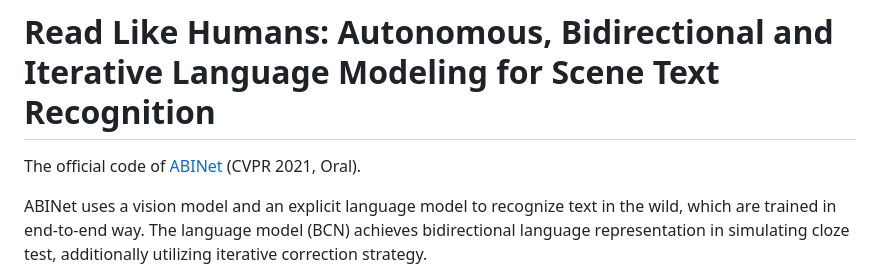
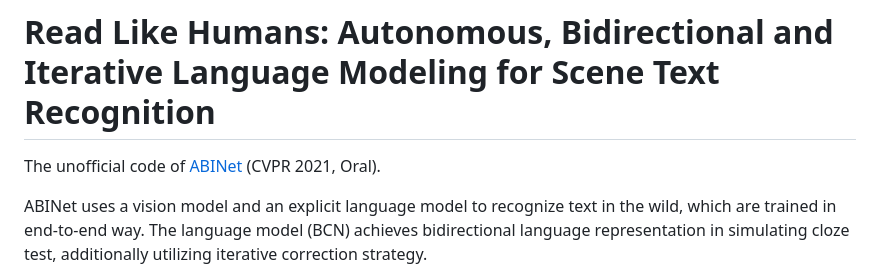
Before and after one commit to LeeHakHo/ETRI_Project, a Markdown page: ABINet-main/README.md, the part around the change. Drawn GitHub-style.

```diff
--- a/ABINet-main/README.md
+++ b/ABINet-main/README.md
@@ -1,6 +1,6 @@
 # Read Like Humans: Autonomous, Bidirectional and Iterative Language Modeling for Scene Text Recognition
 
-The official code of [ABINet](https://arxiv.org/pdf/2103.06495.pdf) (CVPR 2021, Oral).
+The unofficial code of [ABINet](https://arxiv.org/pdf/2103.06495.pdf) (CVPR 2021, Oral).
 
 ABINet uses a vision model and an explicit language model to recognize text in the wild, which are trained in end-to-end way. The language model (BCN) achieves bidirectional language representation in simulating cloze test, additionally utilizing iterative correction strategy.
 
```
